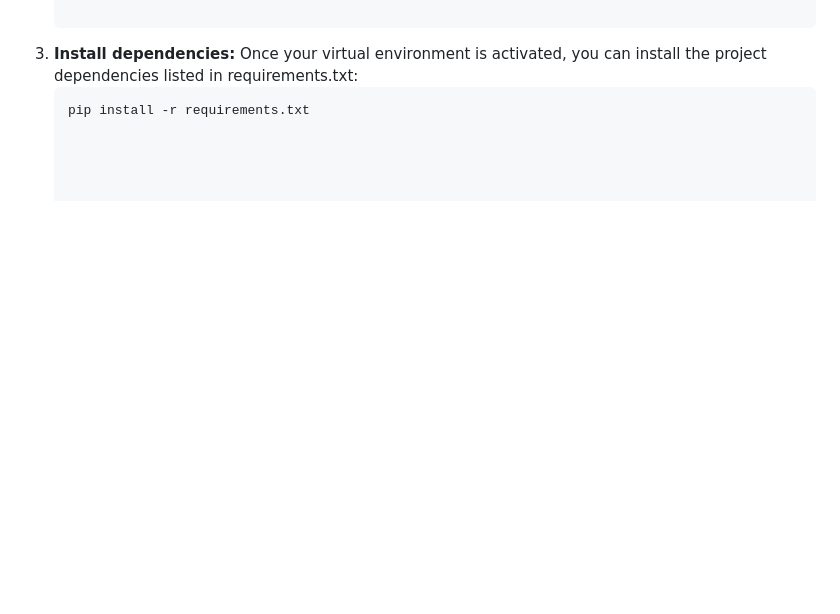
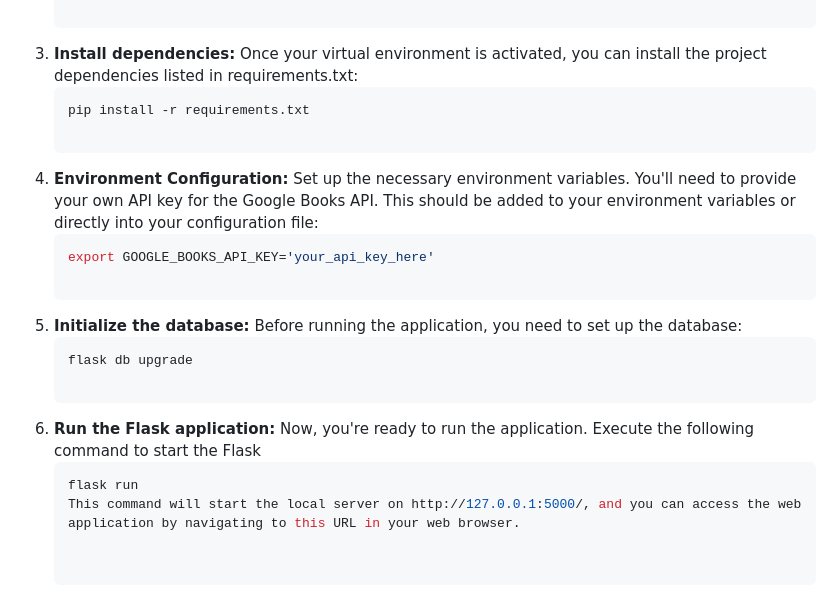
Before and after one commit to WeebOppa/MyBookShelf, a Markdown page: README.md, the part around the change. Rendered like a GitHub page; blank space fills up the shorter version.

Commit message:
Wed, Apr 24, 2024, 3:26 PM +08:00

````diff
--- a/README.md
+++ b/README.md
@@ -49,3 +49,19 @@ The following instructions will guide you through setting up and running the MyB
    Once your virtual environment is activated, you can install the project dependencies listed in requirements.txt:
    ```bash
    pip install -r requirements.txt
+
+4. **Environment Configuration:**
+    Set up the necessary environment variables. You'll need to provide your own API key for the Google Books API. This should be added to your environment variables or directly into your configuration file:
+    ```bash
+    export GOOGLE_BOOKS_API_KEY='your_api_key_here'
+
+5. **Initialize the database:**
+    Before running the application, you need to set up the database:
+    ```bash
+    flask db upgrade
+
+6. **Run the Flask application:**
+    Now, you're ready to run the application. Execute the following command to start the Flask
+    ```bash
+    flask run
+    This command will start the local server on http://127.0.0.1:5000/, and you can access the web application by navigating to this URL in your web browser.
````
